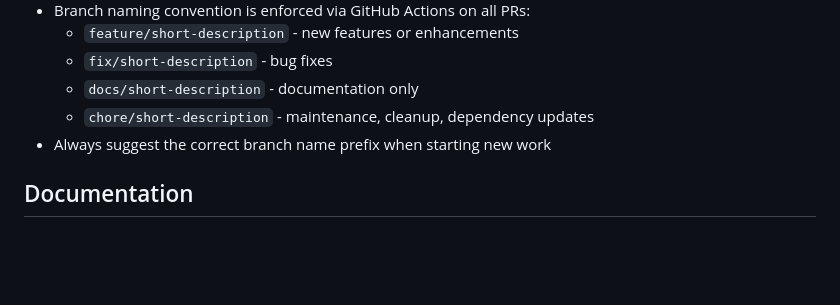
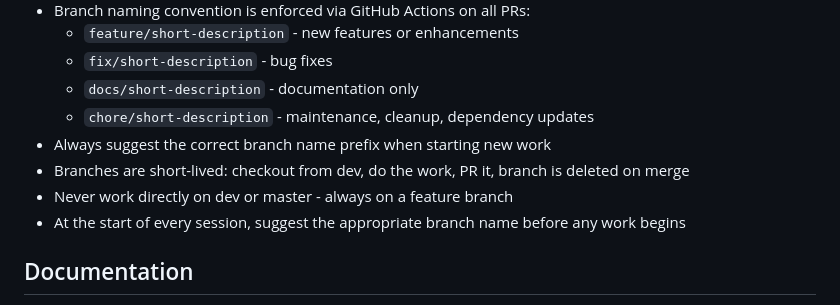
Before and after one commit to squeezy102/MTGHelper, a Markdown page: docs/ai-assistant/USERPREFERENCES.md, the part around the change. Drawn GitHub-style; blank space fills up the shorter version.

Commit message:
Document short-lived branch workflow in USERPREFERENCES and README
Branches are checked out from dev, used for one piece of work, and deleted
on merge. AI sessions should suggest a branch name before starting any work.

Co-Authored-By: Claude Sonnet 4.6 <noreply@anthropic.com>

```diff
--- a/docs/ai-assistant/USERPREFERENCES.md
+++ b/docs/ai-assistant/USERPREFERENCES.md
@@ -52,6 +52,9 @@ Preferences and working style guidance for AI assistant sessions on this project
   - `docs/short-description` - documentation only
   - `chore/short-description` - maintenance, cleanup, dependency updates
 - Always suggest the correct branch name prefix when starting new work
+- Branches are short-lived: checkout from dev, do the work, PR it, branch is deleted on merge
+- Never work directly on dev or master - always on a feature branch
+- At the start of every session, suggest the appropriate branch name before any work begins
 
 ## Documentation
 
```
Also changed, not shown: README.md (+2 -0 lines).
